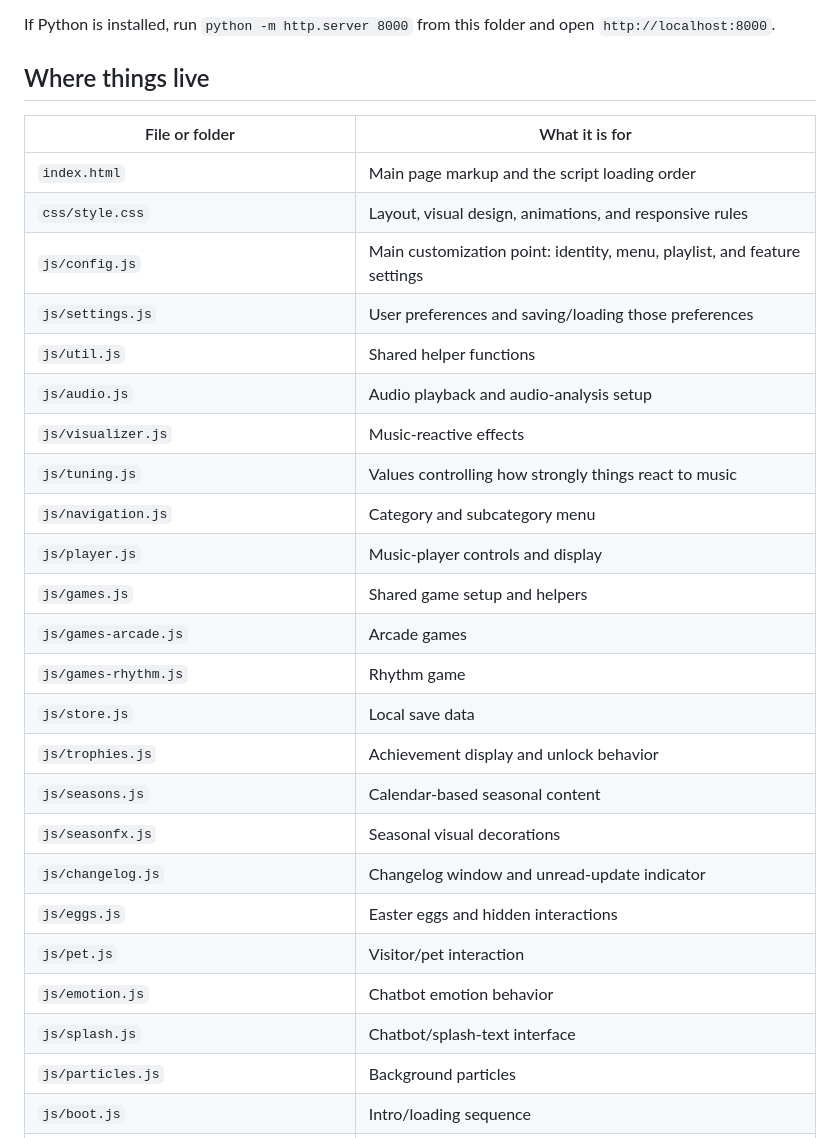
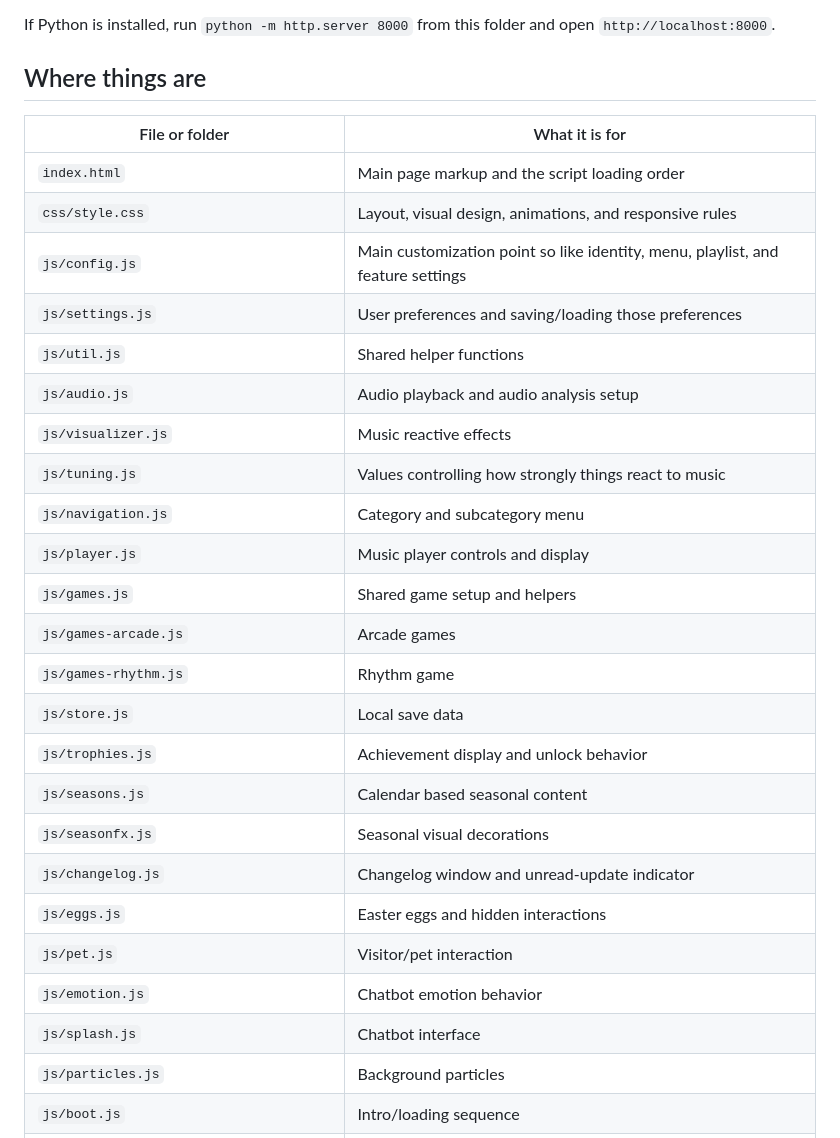
Before and after one commit to rdweeb/dweeb, a Markdown page: DEVELOPING.md, the part around the change. Drawn GitHub-style.

```diff
--- a/DEVELOPING.md
+++ b/DEVELOPING.md
@@ -18,32 +18,32 @@ is no required build step for normal development.
 If Python is installed, run `python -m http.server 8000` from this folder and open
 `http://localhost:8000`.
 
-## Where things live
+## Where things are
 
 | File or folder | What it is for |
 | --- | --- |
 | `index.html` | Main page markup and the script loading order |
 | `css/style.css` | Layout, visual design, animations, and responsive rules |
-| `js/config.js` | Main customization point: identity, menu, playlist, and feature settings |
+| `js/config.js` | Main customization point so like identity, menu, playlist, and feature settings |
 | `js/settings.js` | User preferences and saving/loading those preferences |
 | `js/util.js` | Shared helper functions |
-| `js/audio.js` | Audio playback and audio-analysis setup |
-| `js/visualizer.js` | Music-reactive effects |
+| `js/audio.js` | Audio playback and audio analysis setup |
+| `js/visualizer.js` | Music reactive effects |
 | `js/tuning.js` | Values controlling how strongly things react to music |
 | `js/navigation.js` | Category and subcategory menu |
-| `js/player.js` | Music-player controls and display |
+| `js/player.js` | Music player controls and display |
 | `js/games.js` | Shared game setup and helpers |
 | `js/games-arcade.js` | Arcade games |
 | `js/games-rhythm.js` | Rhythm game |
 | `js/store.js` | Local save data |
 | `js/trophies.js` | Achievement display and unlock behavior |
-| `js/seasons.js` | Calendar-based seasonal content |
+| `js/seasons.js` | Calendar based seasonal content |
 | `js/seasonfx.js` | Seasonal visual decorations |
 | `js/changelog.js` | Changelog window and unread-update indicator |
 | `js/eggs.js` | Easter eggs and hidden interactions |
 | `js/pet.js` | Visitor/pet interaction |
 | `js/emotion.js` | Chatbot emotion behavior |
-| `js/splash.js` | Chatbot/splash-text interface |
+| `js/splash.js` | Chatbot interface |
 | `js/particles.js` | Background particles |
 | `js/boot.js` | Intro/loading sequence |
 | `js/main.js` | Starts features and handles setup errors |
```
